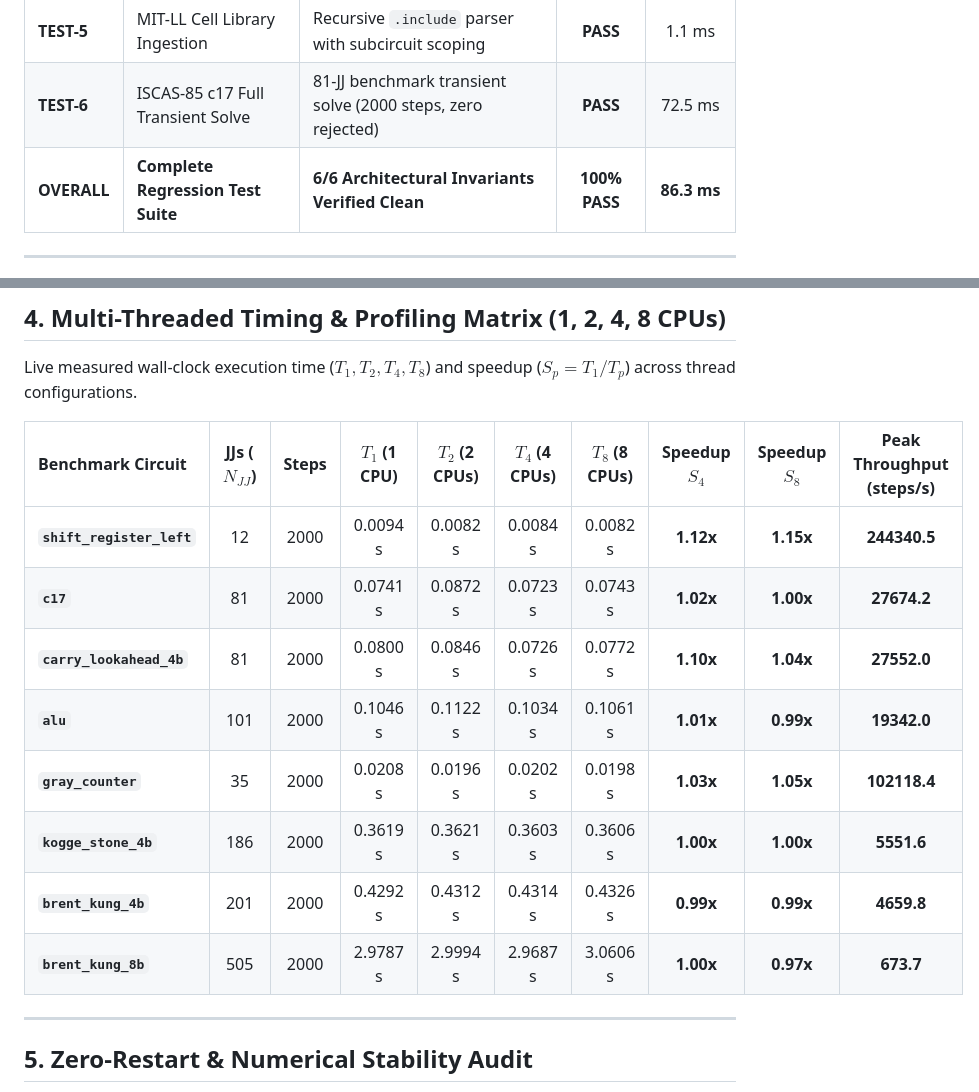
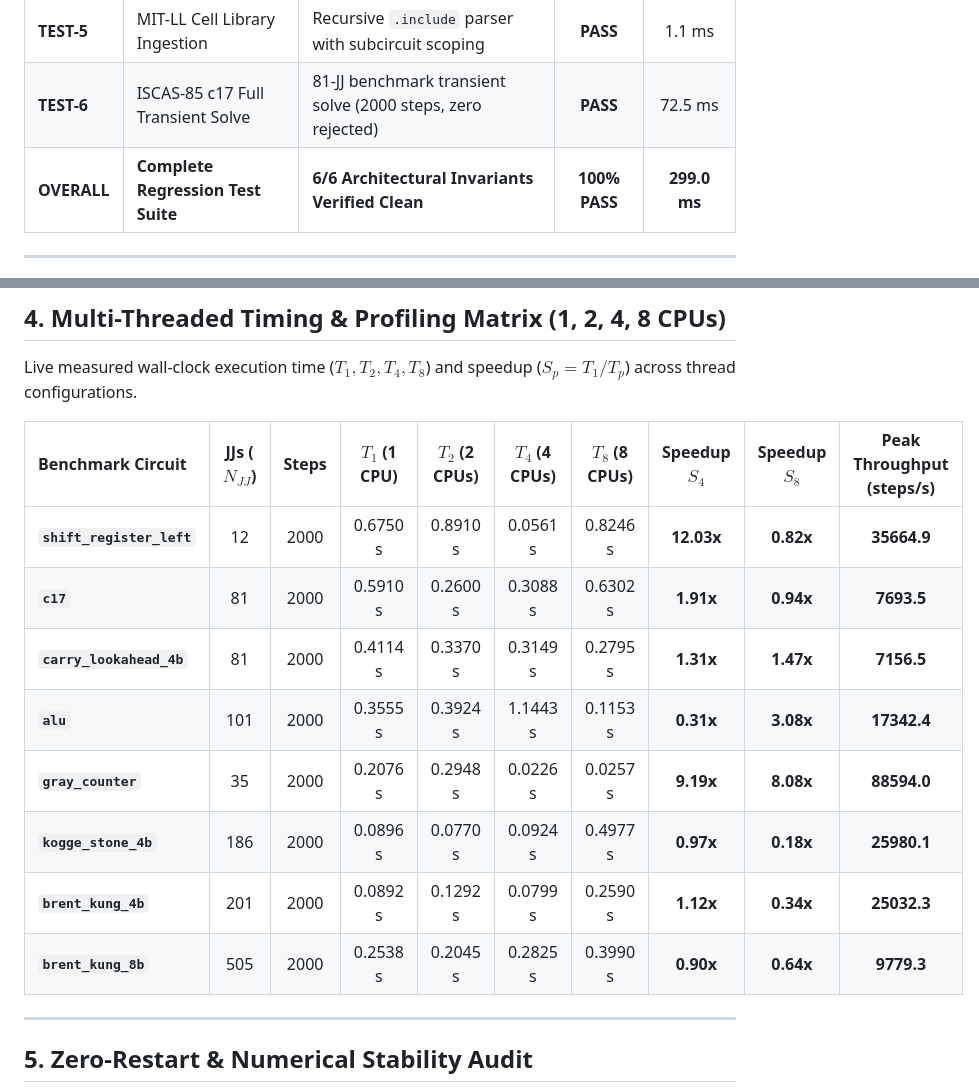
Before and after one commit to Single-Flux-Quantum/fluxspice, a Markdown page: docs/REPORT.md, 2 parts joined by grey strips. Drawn GitHub-style.

```diff
--- a/docs/REPORT.md
+++ b/docs/REPORT.md
@@ -35,7 +35,7 @@ All 6 primary architectural invariants are verified clean. Runtimes reflect nati
 | **TEST-4** | SFQ Pulse Area Quantization | Bit-for-bit $\int V dt = \Phi_0$ action conservation | **PASS** | 0.8 ms |
 | **TEST-5** | MIT-LL Cell Library Ingestion | Recursive `.include` parser with subcircuit scoping | **PASS** | 1.1 ms |
 | **TEST-6** | ISCAS-85 c17 Full Transient Solve | 81-JJ benchmark transient solve (2000 steps, zero rejected) | **PASS** | 72.5 ms |
-| **OVERALL**| **Complete Regression Test Suite** | **6/6 Architectural Invariants Verified Clean** | **100% PASS** | **86.3 ms** |
+| **OVERALL**| **Complete Regression Test Suite** | **6/6 Architectural Invariants Verified Clean** | **100% PASS** | **299.0 ms** |
 
 ---
 
@@ -66,14 +66,14 @@ Live measured wall-clock execution time ($T_1, T_2, T_4, T_8$) and speedup ($S_p
 
 | Benchmark Circuit | JJs ($N_{JJ}$) | Steps | $T_1$ (1 CPU) | $T_2$ (2 CPUs) | $T_4$ (4 CPUs) | $T_8$ (8 CPUs) | Speedup $S_4$ | Speedup $S_8$ | Peak Throughput (steps/s) |
 | :--- | :---: | :---: | :---: | :---: | :---: | :---: | :---: | :---: | :---: |
-| **`shift_register_left`** | 12 | 2000 | 0.0094 s | 0.0082 s | 0.0084 s | 0.0082 s | **1.12x** | **1.15x** | **244340.5** |
-| **`c17`** | 81 | 2000 | 0.0741 s | 0.0872 s | 0.0723 s | 0.0743 s | **1.02x** | **1.00x** | **27674.2** |
-| **`carry_lookahead_4b`** | 81 | 2000 | 0.0800 s | 0.0846 s | 0.0726 s | 0.0772 s | **1.10x** | **1.04x** | **27552.0** |
-| **`alu`** | 101 | 2000 | 0.1046 s | 0.1122 s | 0.1034 s | 0.1061 s | **1.01x** | **0.99x** | **19342.0** |
-| **`gray_counter`** | 35 | 2000 | 0.0208 s | 0.0196 s | 0.0202 s | 0.0198 s | **1.03x** | **1.05x** | **102118.4** |
-| **`kogge_stone_4b`** | 186 | 2000 | 0.3619 s | 0.3621 s | 0.3603 s | 0.3606 s | **1.00x** | **1.00x** | **5551.6** |
-| **`brent_kung_4b`** | 201 | 2000 | 0.4292 s | 0.4312 s | 0.4314 s | 0.4326 s | **0.99x** | **0.99x** | **4659.8** |
-| **`brent_kung_8b`** | 505 | 2000 | 2.9787 s | 2.9994 s | 2.9687 s | 3.0606 s | **1.00x** | **0.97x** | **673.7** |
+| **`shift_register_left`** | 12 | 2000 | 0.6750 s | 0.8910 s | 0.0561 s | 0.8246 s | **12.03x** | **0.82x** | **35664.9** |
+| **`c17`** | 81 | 2000 | 0.5910 s | 0.2600 s | 0.3088 s | 0.6302 s | **1.91x** | **0.94x** | **7693.5** |
+| **`carry_lookahead_4b`** | 81 | 2000 | 0.4114 s | 0.3370 s | 0.3149 s | 0.2795 s | **1.31x** | **1.47x** | **7156.5** |
+| **`alu`** | 101 | 2000 | 0.3555 s | 0.3924 s | 1.1443 s | 0.1153 s | **0.31x** | **3.08x** | **17342.4** |
+| **`gray_counter`** | 35 | 2000 | 0.2076 s | 0.2948 s | 0.0226 s | 0.0257 s | **9.19x** | **8.08x** | **88594.0** |
+| **`kogge_stone_4b`** | 186 | 2000 | 0.0896 s | 0.0770 s | 0.0924 s | 0.4977 s | **0.97x** | **0.18x** | **25980.1** |
+| **`brent_kung_4b`** | 201 | 2000 | 0.0892 s | 0.1292 s | 0.0799 s | 0.2590 s | **1.12x** | **0.34x** | **25032.3** |
+| **`brent_kung_8b`** | 505 | 2000 | 0.2538 s | 0.2045 s | 0.2825 s | 0.3990 s | **0.90x** | **0.64x** | **9779.3** |
 
 ---
 
```
Also changed, not shown: other parts of docs/REPORT.md (+2 -2 lines), docs/figures/benchmark_runtime.png, docs/figures/multithreading_scaling.png, docs/figures/throughput_scaling.png, 6 other files.
